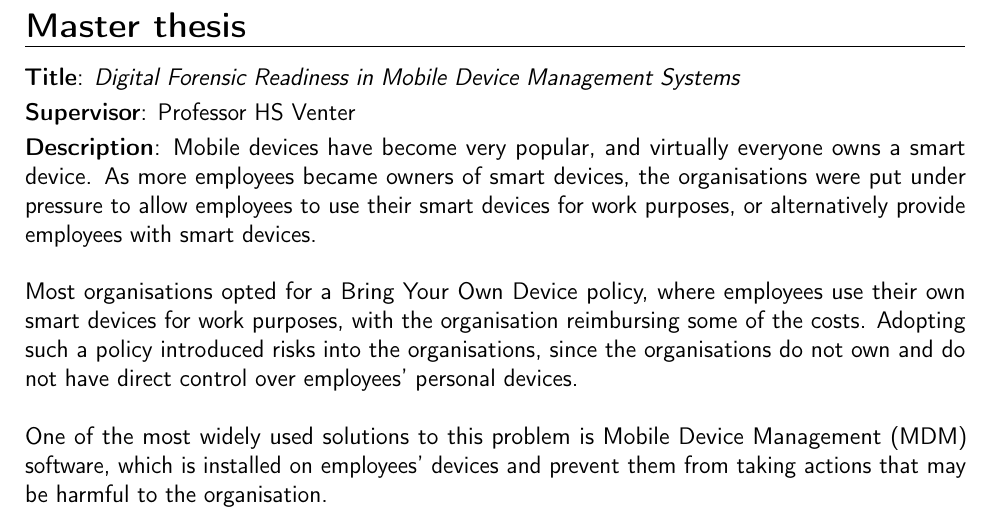
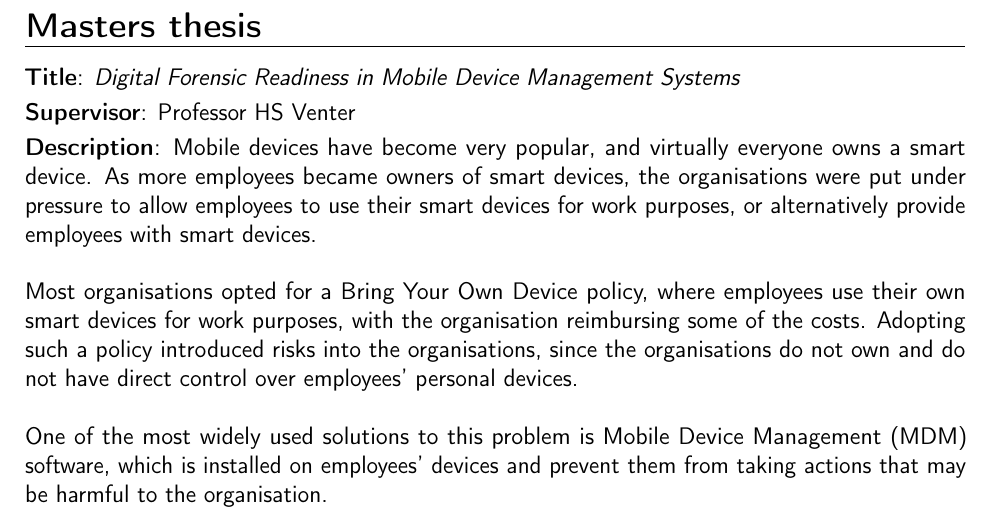
Before and after one commit to AesSedai101/my-cv, a LaTeX CV (cv.tex): part of page 3 of 3, cut so that both start at the same text. Compiled offline with pdfLaTeX.

Commit message:
Added errant s.

```diff
--- a/cv.tex
+++ b/cv.tex
@@ -157,7 +157,7 @@ Certificate}{}
 
 \newpage
 
-\section{Master thesis}
+\section{Masters thesis}
 \cvitem{Title}{\emph{Digital Forensic Readiness in Mobile Device Management
 Systems}}
 \cvitem{Supervisor}{Professor HS Venter}
```
Also changed, not shown: cv.pdf.
